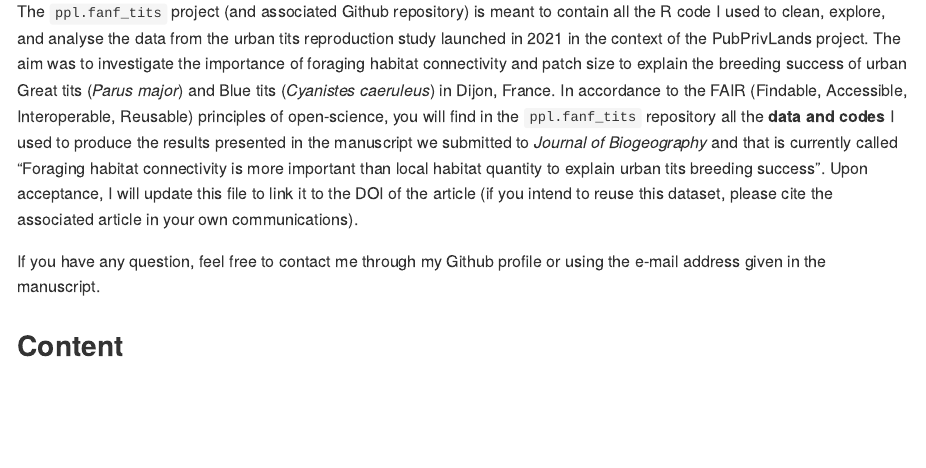
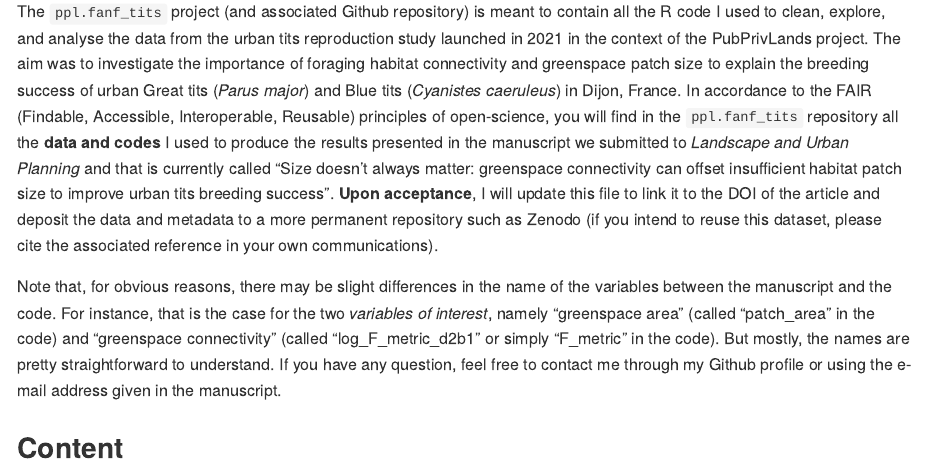
Before and after one commit to mrelnoob/ppl.fanf_tits, an R Markdown document (README.Rmd): the page in a window 1100 px wide, from 110 px down. Rendered offline with R 4.5, knitr and Pandoc, with nearby package versions.

Commit message:
:white_check_mark: Updated files for new submission

```diff
--- a/README.Rmd
+++ b/README.Rmd
@@ -16,9 +16,10 @@ knitr::opts_chunk$set(
 <!-- badges: start -->
 <!-- badges: end -->
 
-The `ppl.fanf_tits` project (and associated Github repository) is meant to contain all the R code I used to clean, explore, and analyse the data from the urban tits reproduction study launched in 2021 in the context of the PubPrivLands project. The aim was to investigate the importance of foraging habitat connectivity and patch size to explain the breeding success of urban Great tits (*Parus major*) and Blue tits (*Cyanistes caeruleus*) in Dijon, France.
-In accordance to the FAIR (Findable, Accessible, Interoperable, Reusable) principles of open-science, you will find in the `ppl.fanf_tits` repository all the **data and codes** I used to produce the results presented in the manuscript we submitted to *Journal of Biogeography* and that is currently called "Foraging   habitat connectivity is more important than local habitat quantity to explain urban tits breeding success". Upon acceptance, I will update this file to link it to the DOI of the article (if you intend to reuse this dataset, please cite the associated article in your own communications).
+The `ppl.fanf_tits` project (and associated Github repository) is meant to contain all the R code I used to clean, explore, and analyse the data from the urban tits reproduction study launched in 2021 in the context of the PubPrivLands project. The aim was to investigate the importance of foraging habitat connectivity and greenspace patch size to explain the breeding success of urban Great tits (*Parus major*) and Blue tits (*Cyanistes caeruleus*) in Dijon, France.
+In accordance to the FAIR (Findable, Accessible, Interoperable, Reusable) principles of open-science, you will find in the `ppl.fanf_tits` repository all the **data and codes** I used to produce the results presented in the manuscript we submitted to *Landscape and Urban Planning* and that is currently called "Size doesn’t always matter: greenspace connectivity can offset insufficient habitat patch size to improve urban tits breeding success". **Upon acceptance**, I will update this file to link it to the DOI of the article and deposit the data and metadata to a more permanent repository such as Zenodo (if you intend to reuse this dataset, please cite the associated reference in your own communications).
 
+Note that, for obvious reasons, there may be slight differences in the name of the variables between the manuscript and the code. For instance, that is the case for the two *variables of interest*, namely "greenspace area" (called "patch_area" in the code) and "greenspace connectivity" (called "log_F_metric_d2b1" or simply "F_metric" in the code). But mostly, the names are pretty straightforward to understand.
 If you have any question, feel free to contact me through my Github profile or using the e-mail address given in the manuscript.
 
 
```
Also changed, not shown: R/02_01_exploratory_data_analyses.R (+7 -0 lines), R/03_01_ntits_inference_modelling.R (+6 -0 lines).
